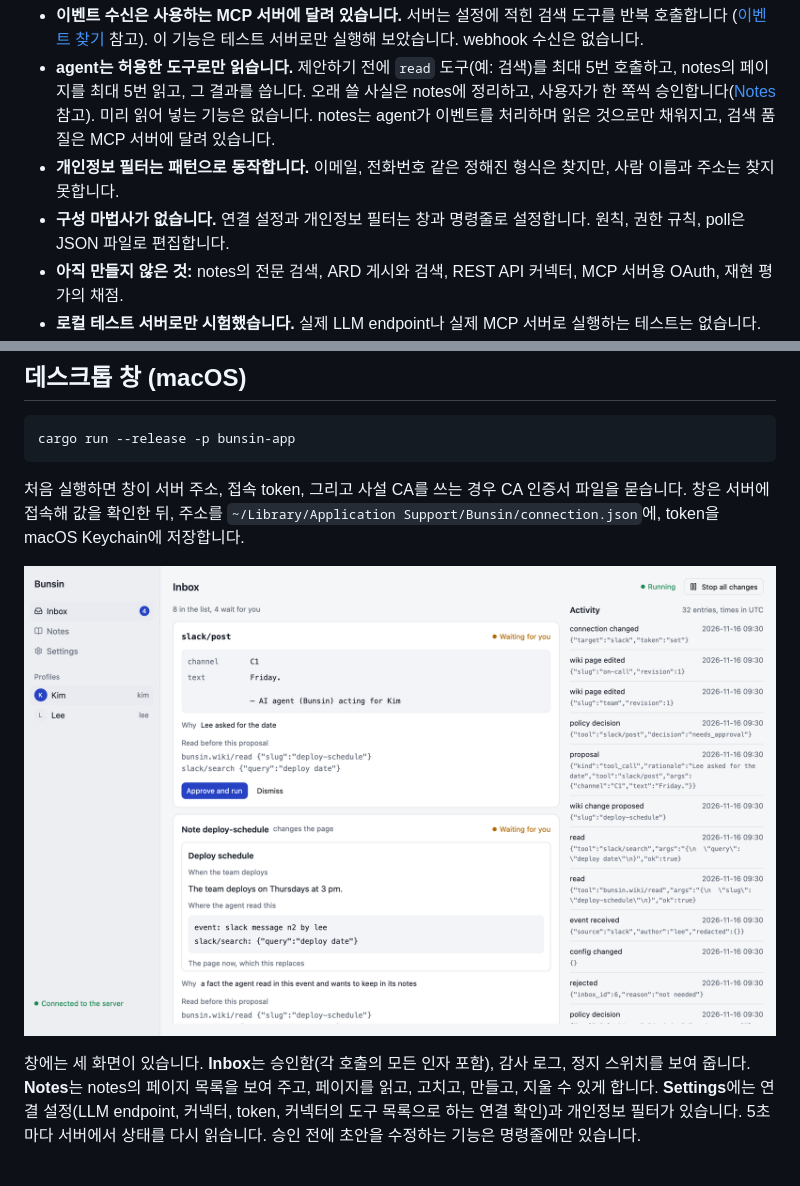
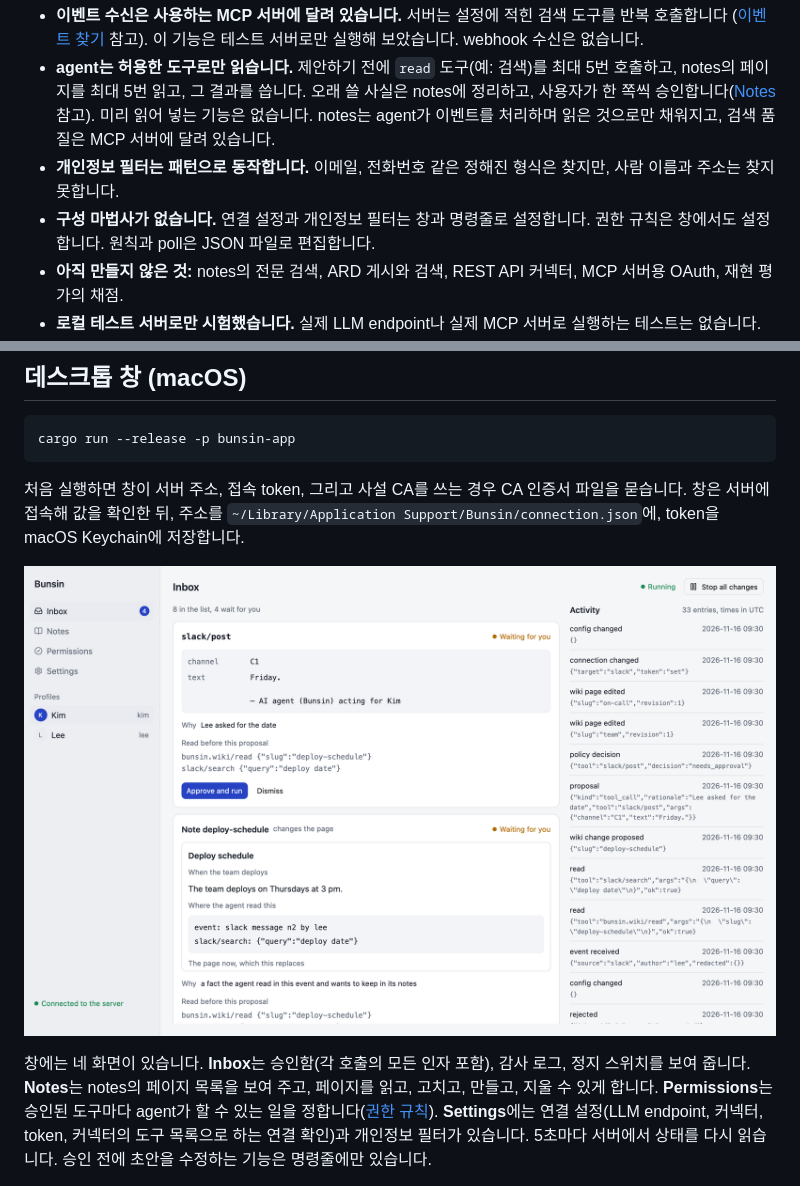
Before and after one commit to ykhfree/bunsin, a Markdown page: README.ko.md, 2 parts joined by grey strips. Rendered like a GitHub page; pictures changed too: docs/screens/inbox-light.png.

```diff
--- a/README.ko.md
+++ b/README.ko.md
@@ -24,8 +24,8 @@ Bunsin은 개발 초기 단계입니다. 사용하기 전에 아래 목록을
   오래 쓸 사실은 notes에 정리하고, 사용자가 한 쪽씩 승인합니다([Notes](#notes) 참고). 미리 읽어 넣는 기능은 없습니다.
   notes는 agent가 이벤트를 처리하며 읽은 것으로만 채워지고, 검색 품질은 MCP 서버에 달려 있습니다.
 - **개인정보 필터는 패턴으로 동작합니다.** 이메일, 전화번호 같은 정해진 형식은 찾지만, 사람 이름과 주소는 찾지 못합니다.
-- **구성 마법사가 없습니다.** 연결 설정과 개인정보 필터는 창과 명령줄로 설정합니다.
-  원칙, 권한 규칙, poll은 JSON 파일로 편집합니다.
+- **구성 마법사가 없습니다.** 연결 설정과 개인정보 필터는 창과 명령줄로 설정합니다. 권한 규칙은 창에서도 설정합니다.
+  원칙과 poll은 JSON 파일로 편집합니다.
 - **아직 만들지 않은 것:** notes의 전문 검색, ARD 게시와 검색, REST API 커넥터, MCP 서버용 OAuth, 재현 평가의 채점.
 - **로컬 테스트 서버로만 시험했습니다.** 실제 LLM endpoint나 실제 MCP 서버로 실행하는 테스트는 없습니다.
 - **데스크톱 창은 헤드리스로만 시험했습니다.** Keychain 저장 코드는 테스트가 없습니다.
@@ -427,8 +442,9 @@ token을 macOS Keychain에 저장합니다.
 
 ![창의 Inbox 화면](docs/screens/inbox-light.png)
 
-창에는 세 화면이 있습니다. **Inbox**는 승인함(각 호출의 모든 인자 포함), 감사 로그, 정지 스위치를 보여 줍니다.
+창에는 네 화면이 있습니다. **Inbox**는 승인함(각 호출의 모든 인자 포함), 감사 로그, 정지 스위치를 보여 줍니다.
 **Notes**는 notes의 페이지 목록을 보여 주고, 페이지를 읽고, 고치고, 만들고, 지울 수 있게 합니다.
+**Permissions**는 승인된 도구마다 agent가 할 수 있는 일을 정합니다([권한 규칙](#권한-규칙)).
 **Settings**에는 연결 설정(LLM endpoint, 커넥터, token, 커넥터의 도구 목록으로 하는 연결 확인)과 개인정보 필터가 있습니다.
 5초마다 서버에서 상태를 다시 읽습니다. 승인 전에 초안을 수정하는 기능은 명령줄에만 있습니다.
 
```
Also changed, not shown: other parts of README.ko.md (+15 -0 lines), README.md (+22 -3 lines), docs/ARCHITECTURE.md (+17 -2 lines), docs/screens/inbox-dark.png, docs/screens/notes-light.png, docs/screens/permissions-light.png (added), docs/screens/settings-light.png, 8 other files.
